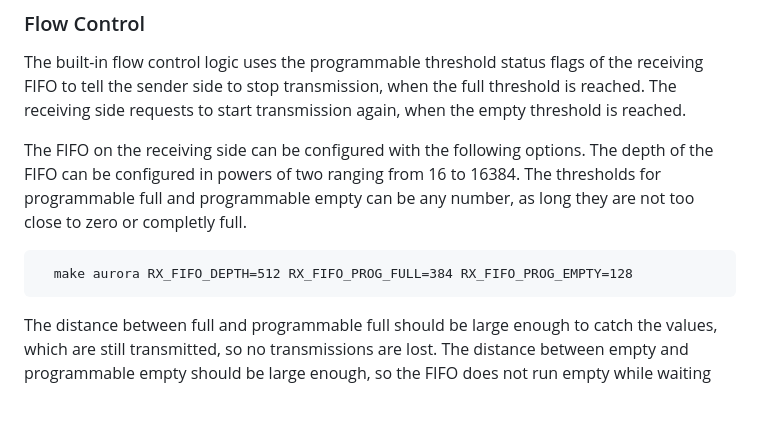
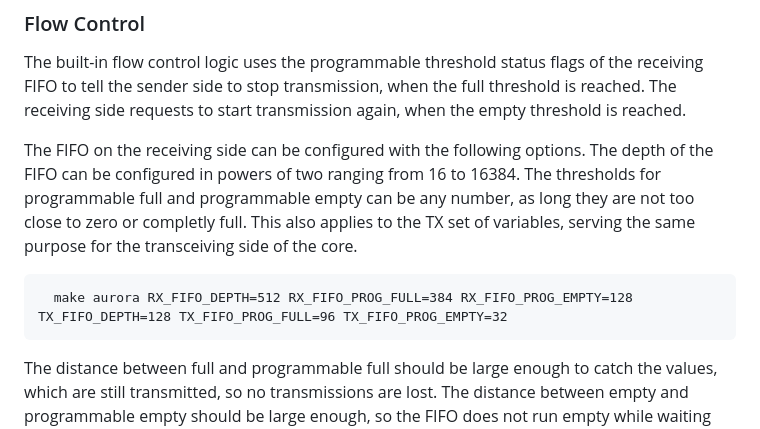
Before and after one commit to pc2/Aurora-HLS, a Markdown page: README.md, the part around the change. Drawn GitHub-style; blank space fills up the shorter version.

````diff
--- a/README.md
+++ b/README.md
@@ -42,8 +42,9 @@ Using framing on this high line rate has stringent timing requirements. If you h
 The built-in flow control logic uses the programmable threshold status flags of the receiving FIFO to tell the sender side to stop transmission, when the full threshold is reached. The receiving side requests to start transmission again, when the empty threshold is reached.
 
 The FIFO on the receiving side can be configured with the following options. The depth of the FIFO can be configured in powers of two ranging from 16 to 16384. The thresholds for programmable full and programmable empty can be any number, as long they are not too close to zero or completly full.
+This also applies to the TX set of variables, serving the same purpose for the transceiving side of the core.
 ```
-  make aurora RX_FIFO_DEPTH=512 RX_FIFO_PROG_FULL=384 RX_FIFO_PROG_EMPTY=128
+  make aurora RX_FIFO_DEPTH=512 RX_FIFO_PROG_FULL=384 RX_FIFO_PROG_EMPTY=128 TX_FIFO_DEPTH=128 TX_FIFO_PROG_FULL=96 TX_FIFO_PROG_EMPTY=32
 ```
 
 The distance between full and programmable full should be large enough to catch the values, which are still transmitted, so no transmissions are lost. The distance between empty and programmable empty should be large enough, so the FIFO does not run empty while waiting for receiving new data. In the test setup on Noctua2 there are a maximum of 150 transmissions, which corresponds to a FIFO depth of 75. If you want to verify this for your setup you can enable a integrated logic analyzer for the NFC module, which also probes the valid signal of the receiving side, to count the number of transmissions. Pay attention that the valid signal after the datawidth converter is used, because probing the valid signal of the aurora core itself is very difficult to route. With the regular setup of a FIFO width of 64 bytes, one transmission after the datawidth converter corresponds to two transmissions with the aurora core, which has a width of 32 bytes.
````
